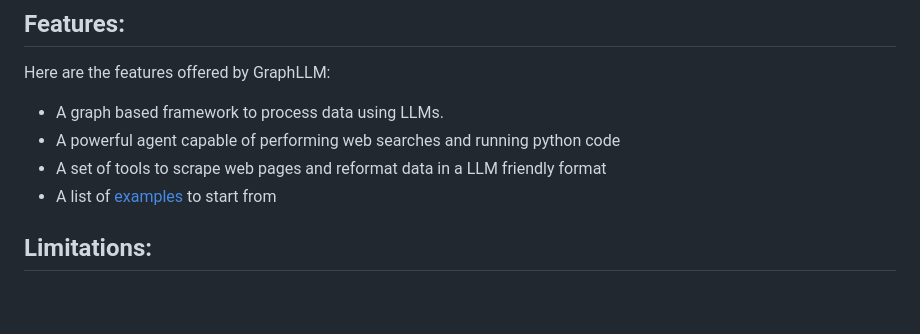
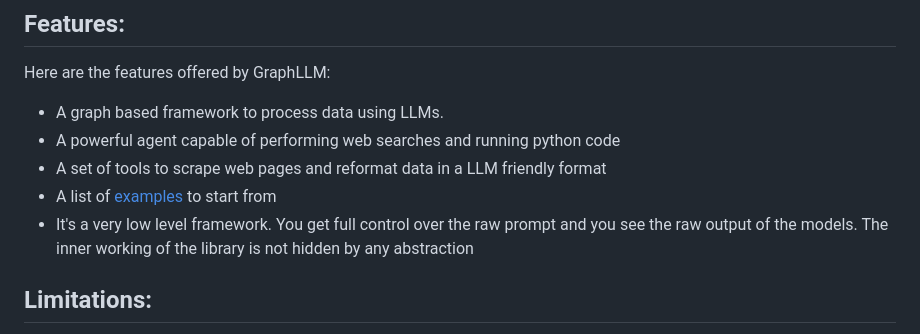
Before and after one commit to matteoserva/GraphLLM, a Markdown page: README.md, the part around the change. Rendered like a GitHub page; blank space fills up the shorter version.

```diff
--- a/README.md
+++ b/README.md
@@ -14,6 +14,8 @@ Here are the features offered by GraphLLM:
 * A powerful agent capable of performing web searches and running python code
 * A set of tools to scrape web pages and reformat data in a LLM friendly format
 * A list of [examples](https://github.com/matteoserva/GraphLLM/tree/main/examples) to start from
+* It's a very low level framework. You get full control over the raw prompt and you see the raw output of the models.
+  The inner working of the library is not hidden by any abstraction
 
 
 ## Limitations:
```
